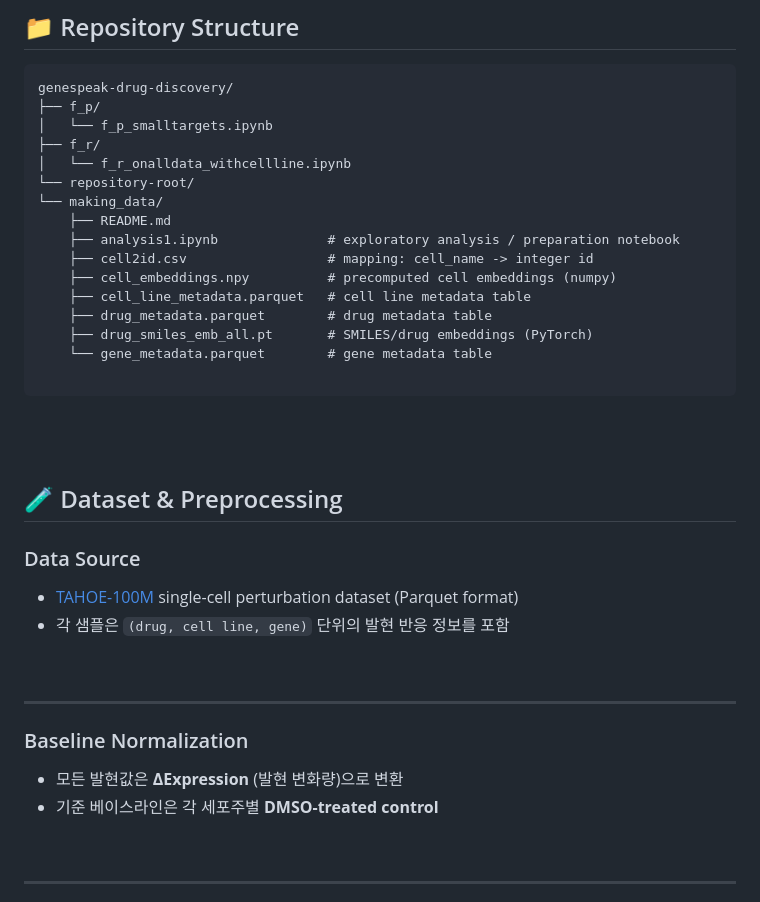
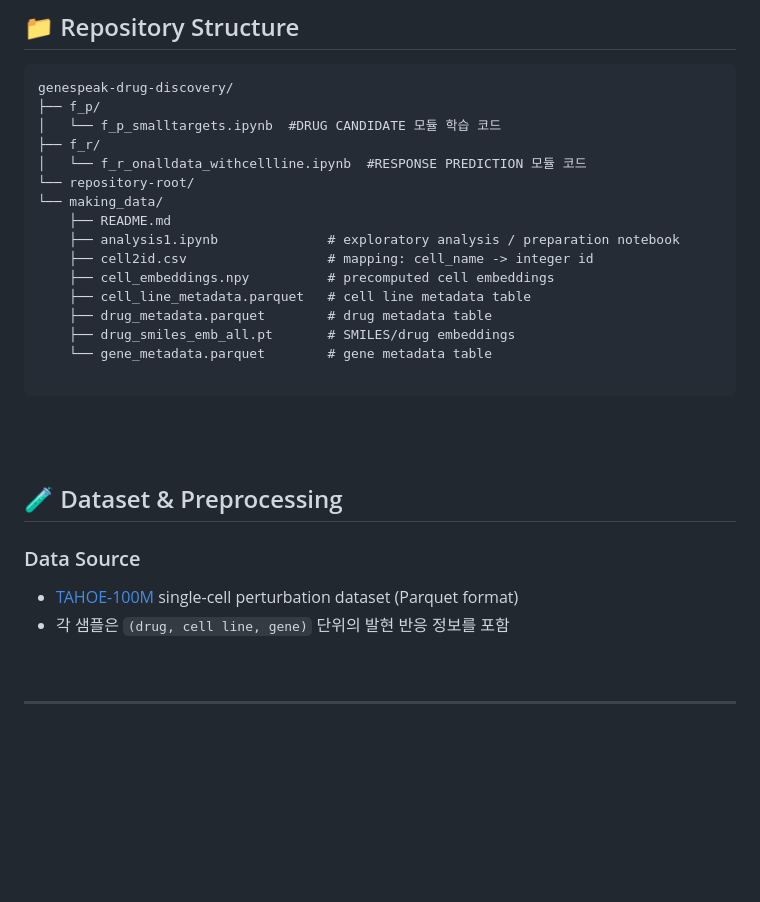
Before and after one commit to averksuu/resume, a Markdown page: projects/genespeak-drug-discovery/README.md, the part around one of its changes. Drawn GitHub-style; blank space fills up the shorter version.

````diff
--- a/projects/genespeak-drug-discovery/README.md
+++ b/projects/genespeak-drug-discovery/README.md
@@ -24,18 +24,18 @@
 ```
 genespeak-drug-discovery/
 ├── f_p/
-│   └── f_p_smalltargets.ipynb
+│   └── f_p_smalltargets.ipynb  #DRUG CANDIDATE 모듈 학습 코드
 ├── f_r/
-│   └── f_r_onalldata_withcellline.ipynb
+│   └── f_r_onalldata_withcellline.ipynb  #RESPONSE PREDICTION 모듈 코드
 └── repository-root/
 └── making_data/
     ├── README.md
     ├── analysis1.ipynb              # exploratory analysis / preparation notebook
     ├── cell2id.csv                  # mapping: cell_name -> integer id
-    ├── cell_embeddings.npy          # precomputed cell embeddings (numpy)
+    ├── cell_embeddings.npy          # precomputed cell embeddings
     ├── cell_line_metadata.parquet   # cell line metadata table
     ├── drug_metadata.parquet        # drug metadata table
-    ├── drug_smiles_emb_all.pt       # SMILES/drug embeddings (PyTorch)
+    ├── drug_smiles_emb_all.pt       # SMILES/drug embeddings
     └── gene_metadata.parquet        # gene metadata table
 
 ```
@@ -47,13 +47,6 @@ genespeak-drug-discovery/
 ### Data Source
 - [TAHOE-100M](https://huggingface.co/datasets/tahoebio/Tahoe-100M) single-cell perturbation dataset (Parquet format)
 - 각 샘플은 `(drug, cell line, gene)` 단위의 발현 반응 정보를 포함
-<br/>
-
----
-
-### Baseline Normalization
-- 모든 발현값은 **ΔExpression** (발현 변화량)으로 변환
-- 기준 베이스라인은 각 세포주별 **DMSO-treated control**
 <br/>
 
 ---
````
Also changed, not shown: other parts of projects/genespeak-drug-discovery/README.md (+44 -25 lines).
